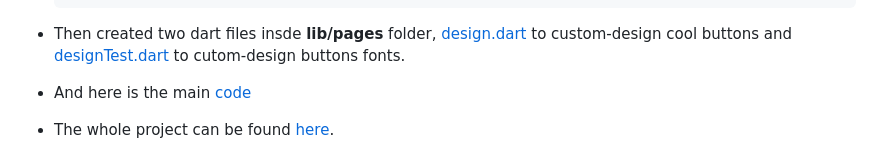
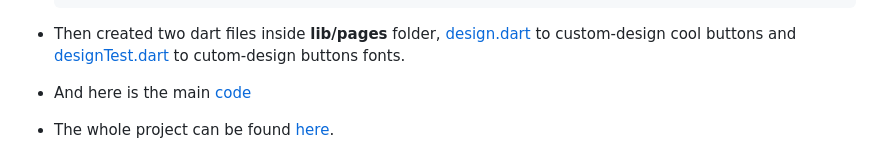
Before and after one commit to Eslam-Rizk/IOT-Smart-Home-system-, a Markdown page: README.md, the part around the change. GitHub-like rendering.

````diff
--- a/README.md
+++ b/README.md
@@ -73,7 +73,7 @@ This app displays location-based weather forcasts and time along with 8 custom-d
   weather: ^1.2.3
   ```
 
-* Then created two dart files insde **lib/pages** folder, [design.dart](https://github.com/Eslam-Rizk/IOT-Smart-Home-system-/blob/main/SmartphoneApp/bbbb/lib/pages/design.dart) to custom-design cool buttons and [designTest.dart](https://github.com/Eslam-Rizk/IOT-Smart-Home-system-/blob/main/SmartphoneApp/bbbb/lib/pages/designText.dart) to cutom-design buttons fonts.
+* Then created two dart files inside **lib/pages** folder, [design.dart](https://github.com/Eslam-Rizk/IOT-Smart-Home-system-/blob/main/SmartphoneApp/bbbb/lib/pages/design.dart) to custom-design cool buttons and [designTest.dart](https://github.com/Eslam-Rizk/IOT-Smart-Home-system-/blob/main/SmartphoneApp/bbbb/lib/pages/designText.dart) to cutom-design buttons fonts.
 * And here is the main [code](https://github.com/Eslam-Rizk/IOT-Smart-Home-system-/blob/main/SmartphoneApp/bbbb/lib/main.dart)
 * The whole project can be found [here](https://github.com/Eslam-Rizk/IOT-Smart-Home-system-/tree/main/SmartphoneApp/bbbb).
 # Notes
````
